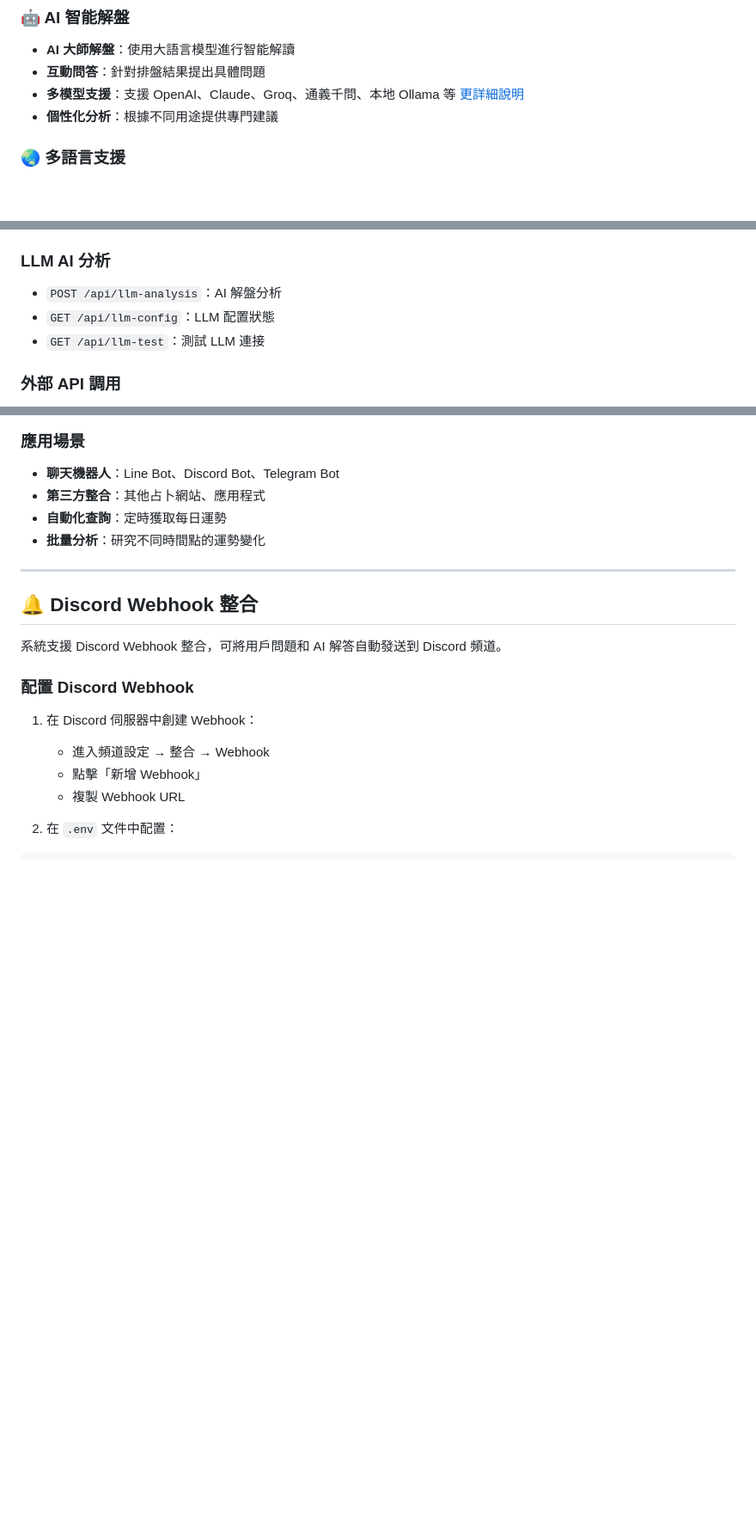
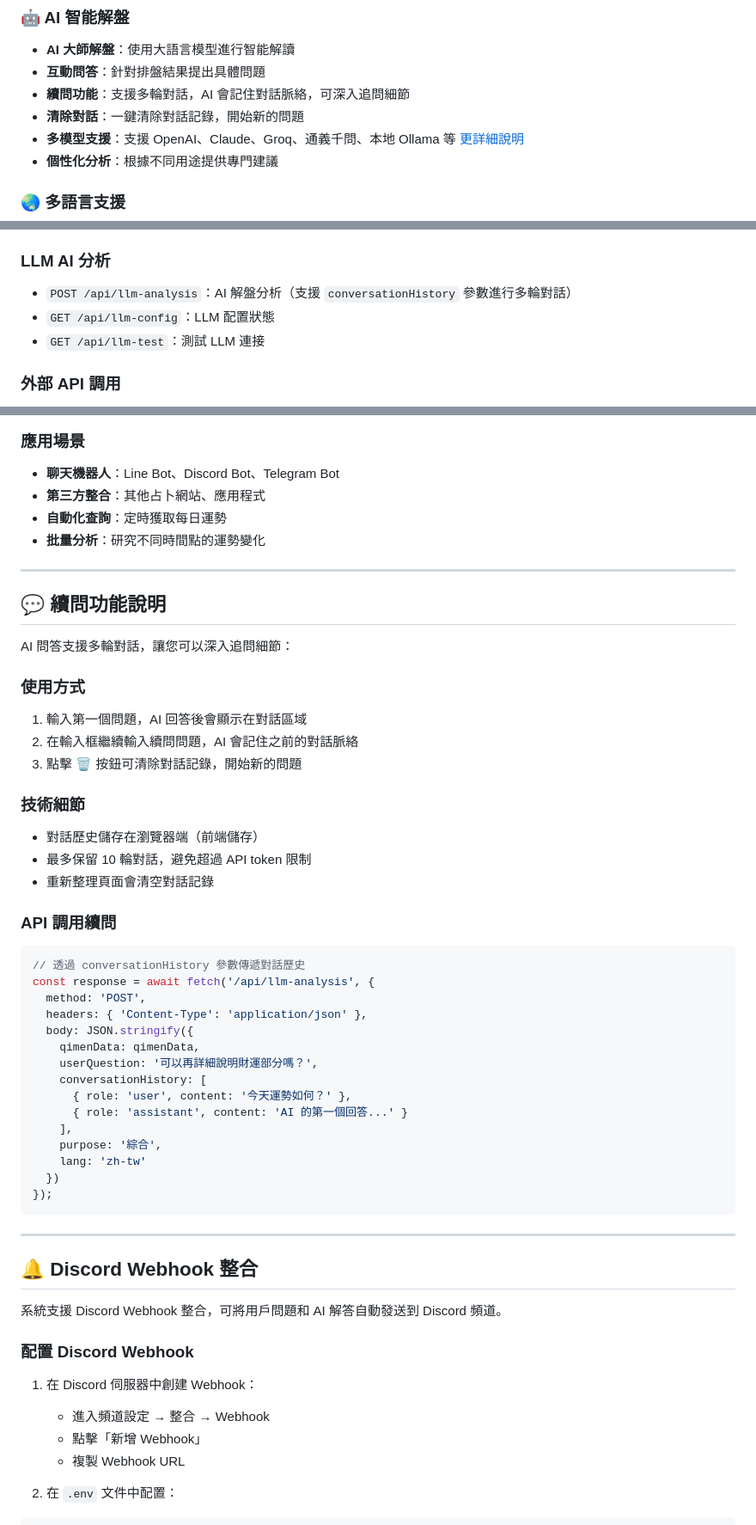
Before and after one commit to tbdavid2019/qimen, a Markdown page: README.md, 3 parts joined by grey strips. Shown at 86% size. Drawn GitHub-style; blank space fills up the shorter version.

Commit message:
新增多輪對話支援及清除對話功能，更新 API 說明

````diff
--- a/README.md
+++ b/README.md
@@ -22,6 +22,8 @@ https://qi.david888.com
 ### 🤖 AI 智能解盤
 - **AI 大師解盤**：使用大語言模型進行智能解讀
 - **互動問答**：針對排盤結果提出具體問題
+- **續問功能**：支援多輪對話，AI 會記住對話脈絡，可深入追問細節
+- **清除對話**：一鍵清除對話記錄，開始新的問題
 - **多模型支援**：支援 OpenAI、Claude、Groq、通義千問、本地 Ollama 等 [更詳細說明](LLM-INTEGRATION.md)
 - **個性化分析**：根據不同用途提供專門建議
 
@@ -127,7 +129,7 @@ DISCORD_WEBHOOK_URL=https://discord.com/api/webhooks/YOUR_WEBHOOK_ID/YOUR_WEBHOO
 - `GET /start`：靜心起盤頁面
 
 ### LLM AI 分析
-- `POST /api/llm-analysis`：AI 解盤分析
+- `POST /api/llm-analysis`：AI 解盤分析（支援 `conversationHistory` 參數進行多輪對話）
 - `GET /api/llm-config`：LLM 配置狀態
 - `GET /api/llm-test`：測試 LLM 連接
 
@@ -234,6 +236,41 @@ print(result['answer'])
 - **第三方整合**：其他占卜網站、應用程式
 - **自動化查詢**：定時獲取每日運勢
 - **批量分析**：研究不同時間點的運勢變化
+
+---
+
+## 💬 續問功能說明
+
+AI 問答支援多輪對話，讓您可以深入追問細節：
+
+### 使用方式
+1. 輸入第一個問題，AI 回答後會顯示在對話區域
+2. 在輸入框繼續輸入續問問題，AI 會記住之前的對話脈絡
+3. 點擊 🗑️ 按鈕可清除對話記錄，開始新的問題
+
+### 技術細節
+- 對話歷史儲存在瀏覽器端（前端儲存）
+- 最多保留 10 輪對話，避免超過 API token 限制
+- 重新整理頁面會清空對話記錄
+
+### API 調用續問
+```javascript
+// 透過 conversationHistory 參數傳遞對話歷史
+const response = await fetch('/api/llm-analysis', {
+  method: 'POST',
+  headers: { 'Content-Type': 'application/json' },
+  body: JSON.stringify({
+    qimenData: qimenData,
+    userQuestion: '可以再詳細說明財運部分嗎？',
+    conversationHistory: [
+      { role: 'user', content: '今天運勢如何？' },
+      { role: 'assistant', content: 'AI 的第一個回答...' }
+    ],
+    purpose: '綜合',
+    lang: 'zh-tw'
+  })
+});
+```
 
 ---
 
````
